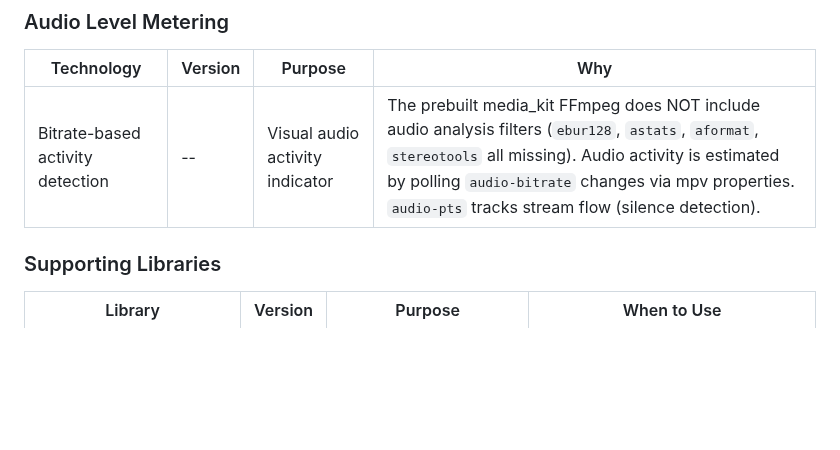
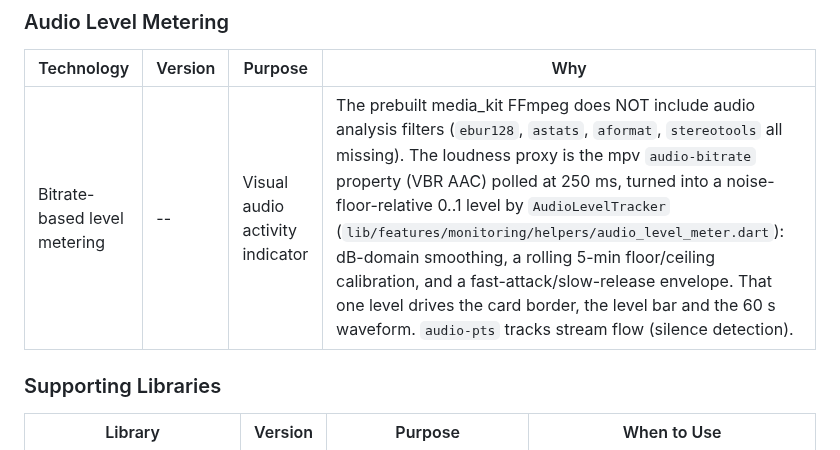
Before and after one commit to fvoska/rtsp-mixer, a Markdown page: CLAUDE.md, the part around the change. Drawn GitHub-style; blank space fills up the shorter version.

```diff
--- a/CLAUDE.md
+++ b/CLAUDE.md
@@ -62,7 +62,7 @@ A baby monitor app that connects to Unifi Protect cameras, extracts audio from R
 ### Audio Level Metering
 | Technology | Version | Purpose | Why |
 |------------|---------|---------|-----|
-| Bitrate-based activity detection | -- | Visual audio activity indicator | The prebuilt media_kit FFmpeg does NOT include audio analysis filters (`ebur128`, `astats`, `aformat`, `stereotools` all missing). Audio activity is estimated by polling `audio-bitrate` changes via mpv properties. `audio-pts` tracks stream flow (silence detection). |
+| Bitrate-based level metering | -- | Visual audio activity indicator | The prebuilt media_kit FFmpeg does NOT include audio analysis filters (`ebur128`, `astats`, `aformat`, `stereotools` all missing). The loudness proxy is the mpv `audio-bitrate` property (VBR AAC) polled at 250 ms, turned into a noise-floor-relative 0..1 level by `AudioLevelTracker` (`lib/features/monitoring/helpers/audio_level_meter.dart`): dB-domain smoothing, a rolling 5-min floor/ceiling calibration, and a fast-attack/slow-release envelope. That one level drives the card border, the level bar and the 60 s waveform. `audio-pts` tracks stream flow (silence detection). |
 ### Supporting Libraries
 | Library | Version | Purpose | When to Use |
 |---------|---------|---------|-------------|
```
Also changed, not shown: README.md (+4 -3 lines).
